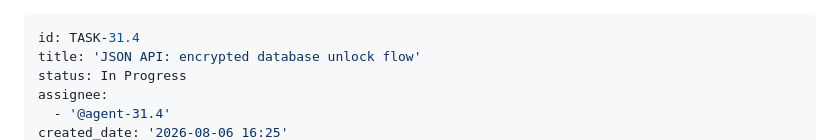
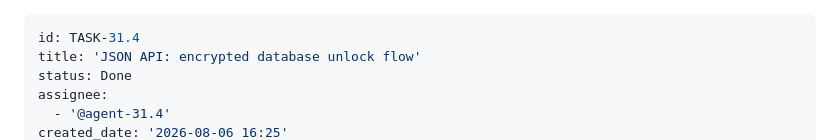
Before and after one commit to madebyraygun/nigel-keeps-your-books, a Markdown page: backlog/tasks/task-31.4 - JSON-API-encrypted-database-unlock-flow.md, the part around one of its changes. GitHub-like rendering.

Commit message:
chore: mark task 31.4 done

```diff
--- a/backlog/tasks/task-31.4 - JSON-API-encrypted-database-unlock-flow.md
+++ b/backlog/tasks/task-31.4 - JSON-API-encrypted-database-unlock-flow.md
@@ -1,7 +1,7 @@
 ---
 id: TASK-31.4
 title: 'JSON API: encrypted database unlock flow'
-status: In Progress
+status: Done
 assignee:
   - '@agent-31.4'
 created_date: '2026-08-06 16:25'
```
Also changed, not shown: other parts of backlog/tasks/task-31.4 - JSON-API-encrypted-database-unlock-flow.md (+1 -1 lines).
